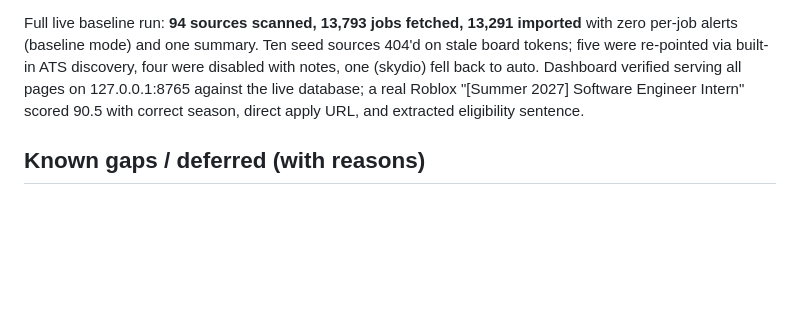
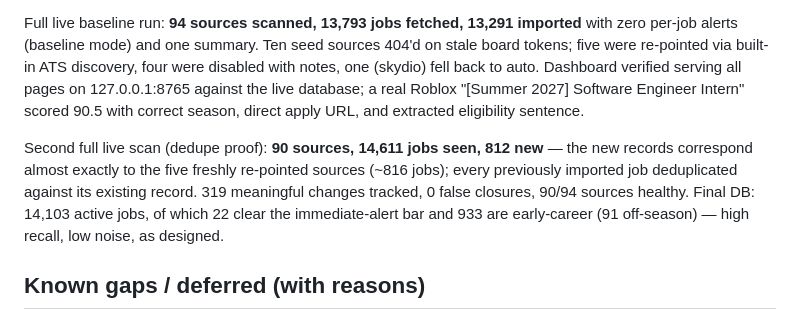
Before and after one commit to TheAsianFish/job-finder, a Markdown page: docs/implementation-status.md, the part around the change. Drawn GitHub-style; blank space fills up the shorter version.

Commit message:
docs: record live dedupe verification results

```diff
--- a/docs/implementation-status.md
+++ b/docs/implementation-status.md
@@ -47,6 +47,14 @@ Dashboard verified serving all pages on 127.0.0.1:8765 against the live
 database; a real Roblox "[Summer 2027] Software Engineer Intern" scored 90.5
 with correct season, direct apply URL, and extracted eligibility sentence.
 
+Second full live scan (dedupe proof): **90 sources, 14,611 jobs seen, 812
+new** — the new records correspond almost exactly to the five freshly
+re-pointed sources (~816 jobs); every previously imported job deduplicated
+against its existing record. 319 meaningful changes tracked, 0 false
+closures, 90/94 sources healthy. Final DB: 14,103 active jobs, of which 22
+clear the immediate-alert bar and 933 are early-career (91 off-season) —
+high recall, low noise, as designed.
+
 ## Known gaps / deferred (with reasons)
 
 - **Workday / SmartRecruiters / iCIMS / Eightfold / SuccessFactors / Taleo**:
```
